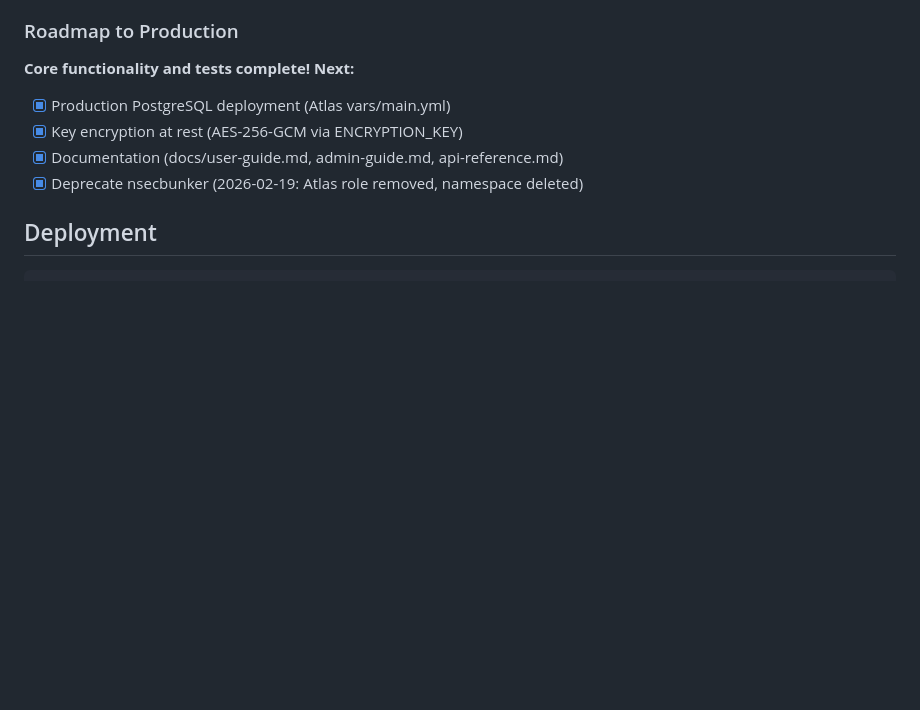
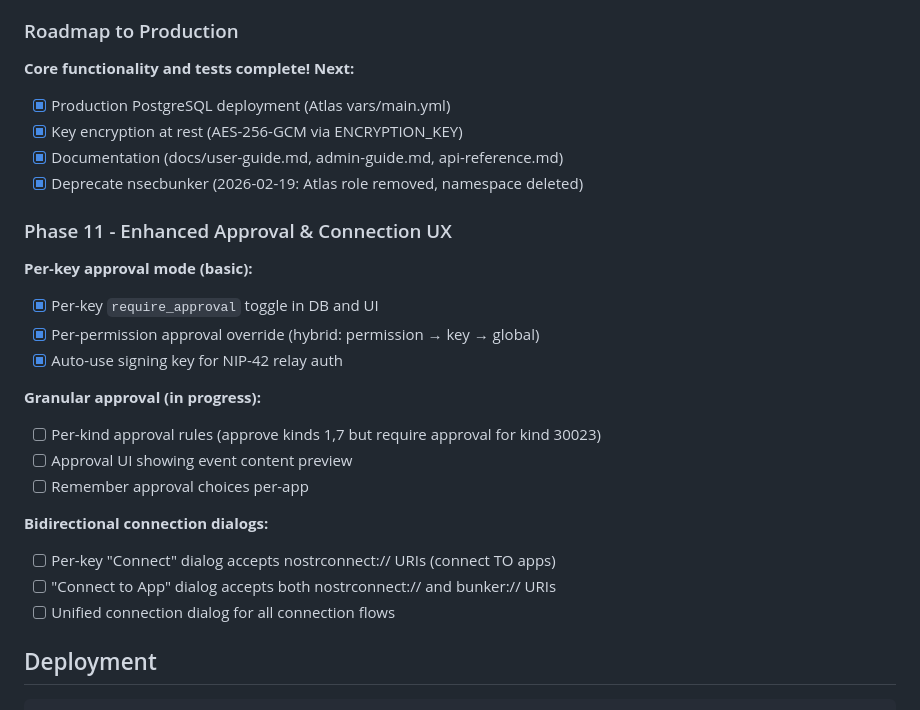
Before and after one commit to theLockesmith/cloistr-signer, a Markdown page: CLAUDE.md, the part around the change. Drawn GitHub-style; blank space fills up the shorter version.

Commit message:
docs: update roadmap with Phase 11 - Enhanced Approval & Connection UX

````diff
--- a/CLAUDE.md
+++ b/CLAUDE.md
@@ -315,6 +315,23 @@ Controls how the signer handles requests from unknown clients (no existing permi
 - [x] Documentation (docs/user-guide.md, admin-guide.md, api-reference.md)
 - [x] Deprecate nsecbunker (2026-02-19: Atlas role removed, namespace deleted)
 
+### Phase 11 - Enhanced Approval & Connection UX
+
+**Per-key approval mode (basic):**
+- [x] Per-key `require_approval` toggle in DB and UI
+- [x] Per-permission approval override (hybrid: permission → key → global)
+- [x] Auto-use signing key for NIP-42 relay auth
+
+**Granular approval (in progress):**
+- [ ] Per-kind approval rules (approve kinds 1,7 but require approval for kind 30023)
+- [ ] Approval UI showing event content preview
+- [ ] Remember approval choices per-app
+
+**Bidirectional connection dialogs:**
+- [ ] Per-key "Connect" dialog accepts nostrconnect:// URIs (connect TO apps)
+- [ ] "Connect to App" dialog accepts both nostrconnect:// and bunker:// URIs
+- [ ] Unified connection dialog for all connection flows
+
 ## Deployment
 
 ```bash
````
